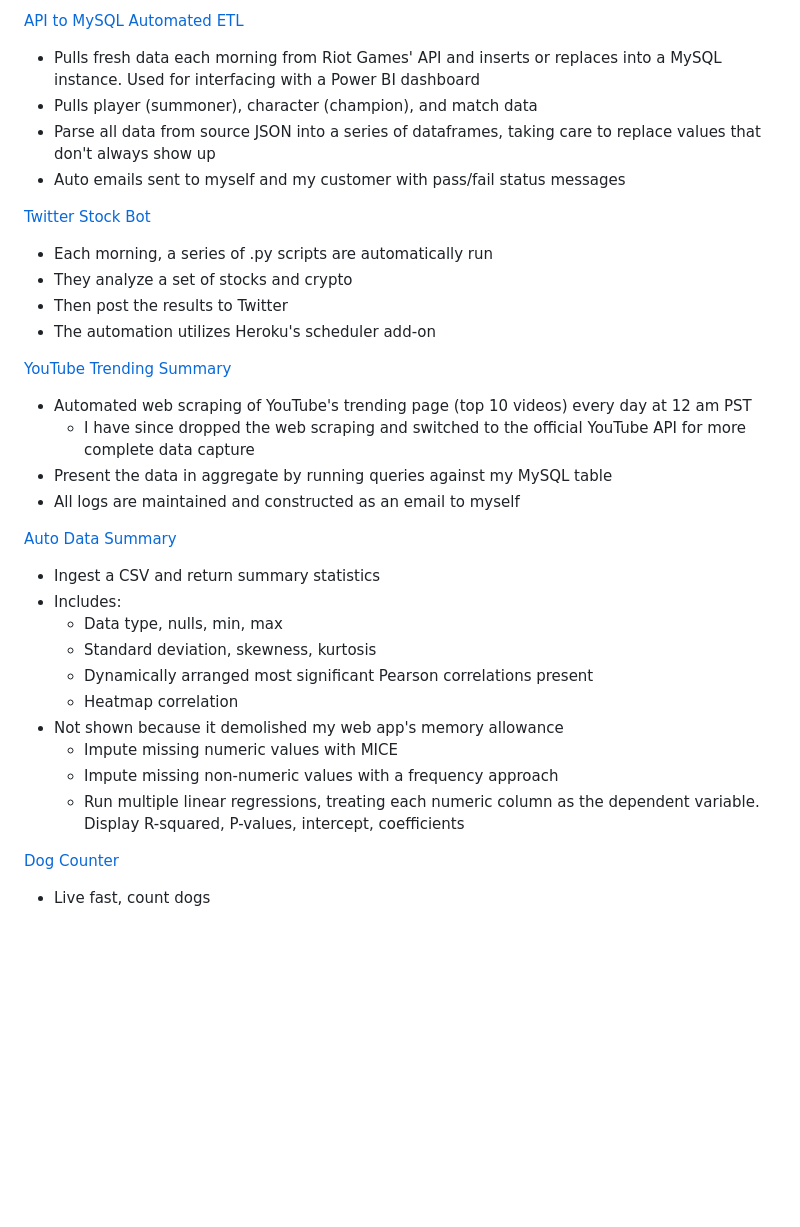
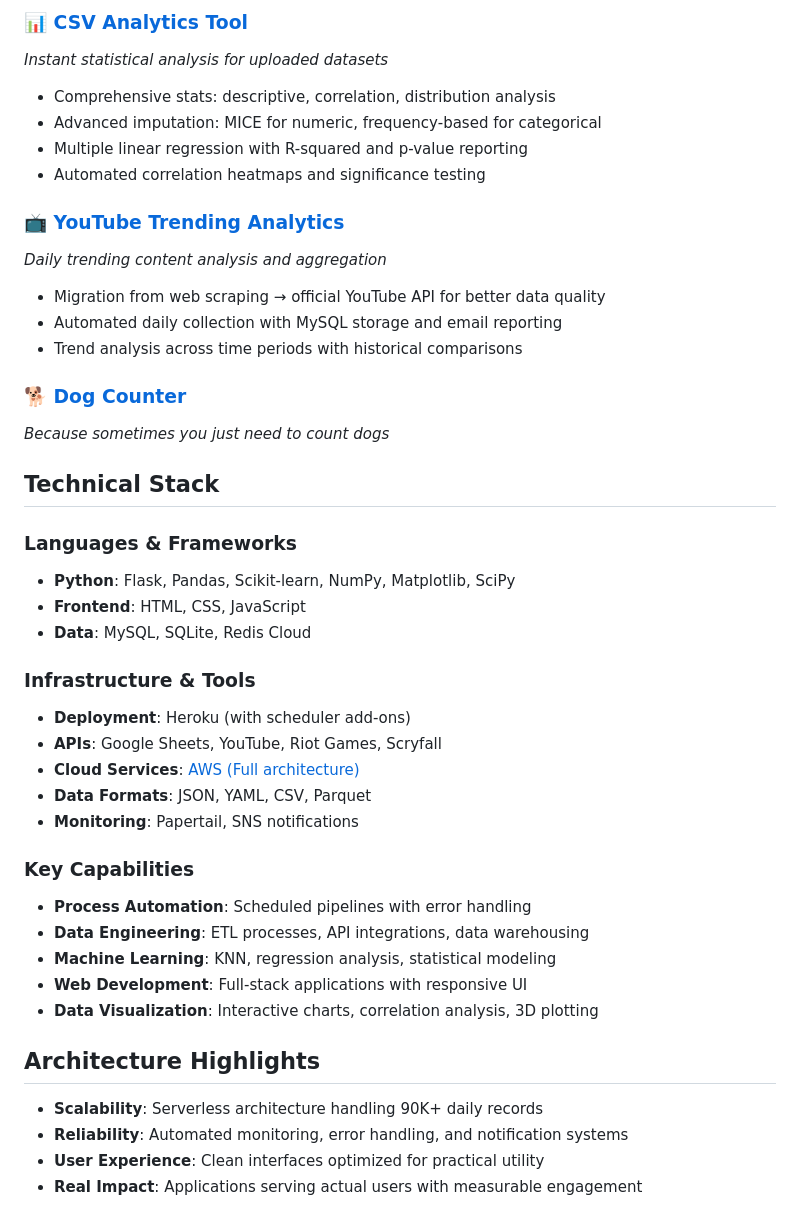
Before and after one commit to applewjr/heroku_apps, a Markdown page: README.md, the part around the change printed below. Rendered like a GitHub page; blank space fills up the shorter version.

```diff
--- a/README.md
+++ b/README.md
@@ -60,33 +47,43 @@ This is my central hub where I practice:
 
-[API to MySQL Automated ETL](https://github.com/applewjr/heroku_apps/blob/main/scheduled_tasks_lol/lol_data_import.py)
-- Pulls fresh data each morning from Riot Games' API and inserts or replaces into a MySQL instance. Used for interfacing with a Power BI dashboard
-- Pulls player (summoner), character (champion), and match data
-- Parse all data from source JSON into a series of dataframes, taking care to replace values that don't always show up
-- Auto emails sent to myself and my customer with pass/fail status messages
+### 📊 <a href="https://www.jamesapplewhite.com/data_summary" target="_blank" rel="noopener noreferrer">CSV Analytics Tool</a>
+*Instant statistical analysis for uploaded datasets*
+- Comprehensive stats: descriptive, correlation, distribution analysis
+- Advanced imputation: MICE for numeric, frequency-based for categorical
+- Multiple linear regression with R-squared and p-value reporting
+- Automated correlation heatmaps and significance testing
 
-[Twitter Stock Bot](https://twitter.com/J_R_Applewhite)
-- Each morning, a series of .py scripts are automatically run
-- They analyze a set of stocks and crypto
-- Then post the results to Twitter
-- The automation utilizes Heroku's scheduler add-on
+### 📺 <a href="https://www.jamesapplewhite.com/youtube_trending" target="_blank" rel="noopener noreferrer">YouTube Trending Analytics</a>
+*Daily trending content analysis and aggregation*
+- Migration from web scraping → official YouTube API for better data quality
+- Automated daily collection with MySQL storage and email reporting
+- Trend analysis across time periods with historical comparisons
 
-[YouTube Trending Summary](https://www.jamesapplewhite.com/youtube_trending)
-- Automated web scraping of YouTube's trending page (top 10 videos) every day at 12 am PST
-  - I have since dropped the web scraping and switched to the official YouTube API for more complete data capture
-- Present the data in aggregate by running queries against my MySQL table
-- All logs are maintained and constructed as an email to myself
+### 🐕 <a href="https://www.jamesapplewhite.com/dogs" target="_blank" rel="noopener noreferrer">Dog Counter</a>
+*Because sometimes you just need to count dogs*
 
-[Auto Data Summary](https://www.jamesapplewhite.com/data_summary)
-- Ingest a CSV and return summary statistics
-- Includes:
-  - Data type, nulls, min, max
-  - Standard deviation, skewness, kurtosis
-  - Dynamically arranged most significant Pearson correlations present
-  - Heatmap correlation
-- Not shown because it demolished my web app's memory allowance
-  - Impute missing numeric values with MICE
-  - Impute missing non-numeric values with a frequency approach
-  - Run multiple linear regressions, treating each numeric column as the dependent variable. Display R-squared, P-values, intercept, coefficients
+## Technical Stack
 
-[Dog Counter](https://www.jamesapplewhite.com/dogs)
-- Live fast, count dogs
+### **Languages & Frameworks**
+- **Python**: Flask, Pandas, Scikit-learn, NumPy, Matplotlib, SciPy
+- **Frontend**: HTML, CSS, JavaScript
+- **Data**: MySQL, SQLite, Redis Cloud
+
+### **Infrastructure & Tools**
+- **Deployment**: Heroku (with scheduler add-ons)
+- **APIs**: Google Sheets, YouTube, Riot Games, Scryfall
+- **Cloud Services**: <a href="https://github.com/applewjr/mtg-prices" target="_blank" rel="noopener noreferrer">AWS (Full architecture)</a>
+- **Data Formats**: JSON, YAML, CSV, Parquet
+- **Monitoring**: Papertail, SNS notifications
+
+### **Key Capabilities**
+- **Process Automation**: Scheduled pipelines with error handling
+- **Data Engineering**: ETL processes, API integrations, data warehousing
+- **Machine Learning**: KNN, regression analysis, statistical modeling
+- **Web Development**: Full-stack applications with responsive UI
+- **Data Visualization**: Interactive charts, correlation analysis, 3D plotting
+
+## Architecture Highlights
+- **Scalability**: Serverless architecture handling 90K+ daily records
+- **Reliability**: Automated monitoring, error handling, and notification systems
+- **User Experience**: Clean interfaces optimized for practical utility
+- **Real Impact**: Applications serving actual users with measurable engagement
```
Also changed, not shown: other parts of README.md (+37 -50 lines).
